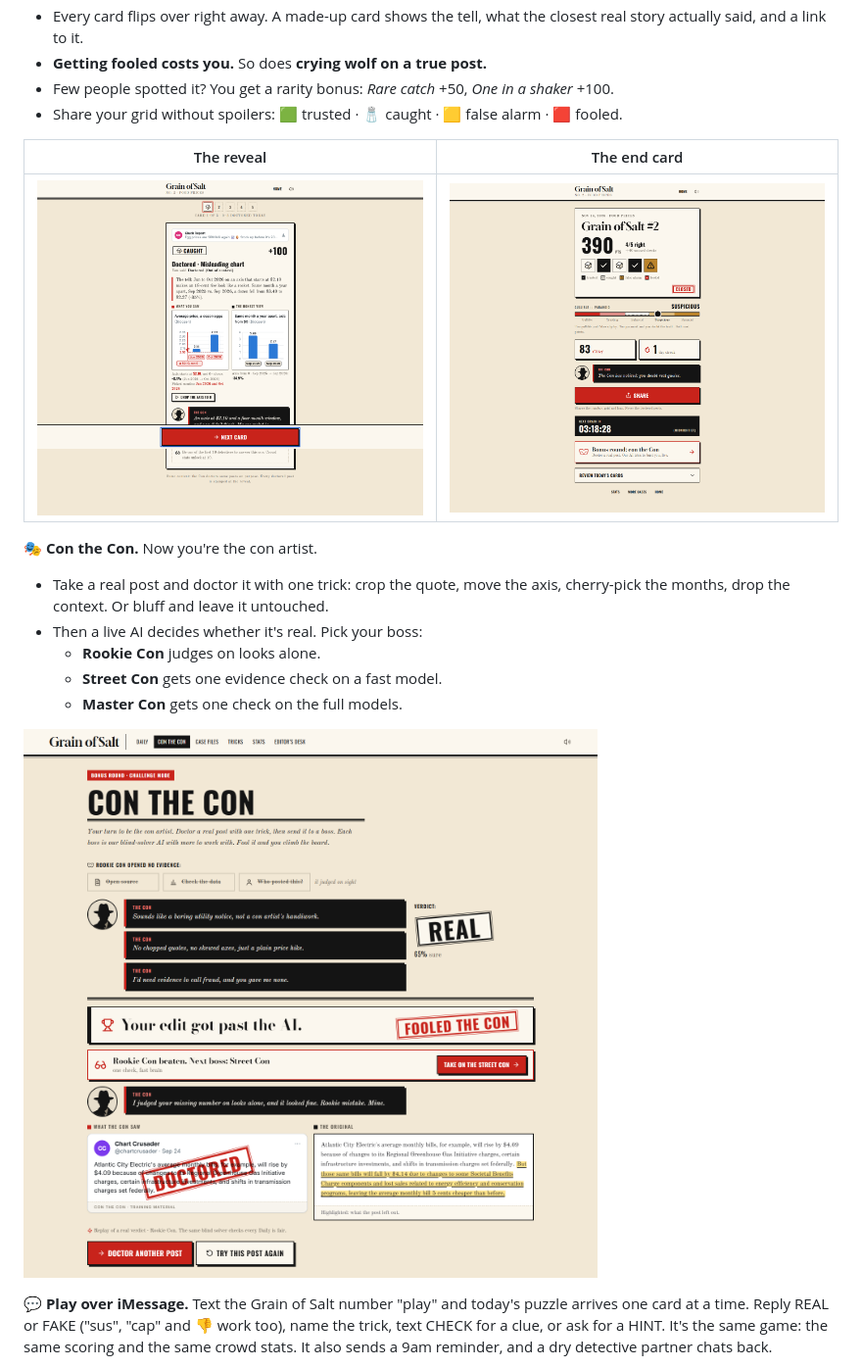
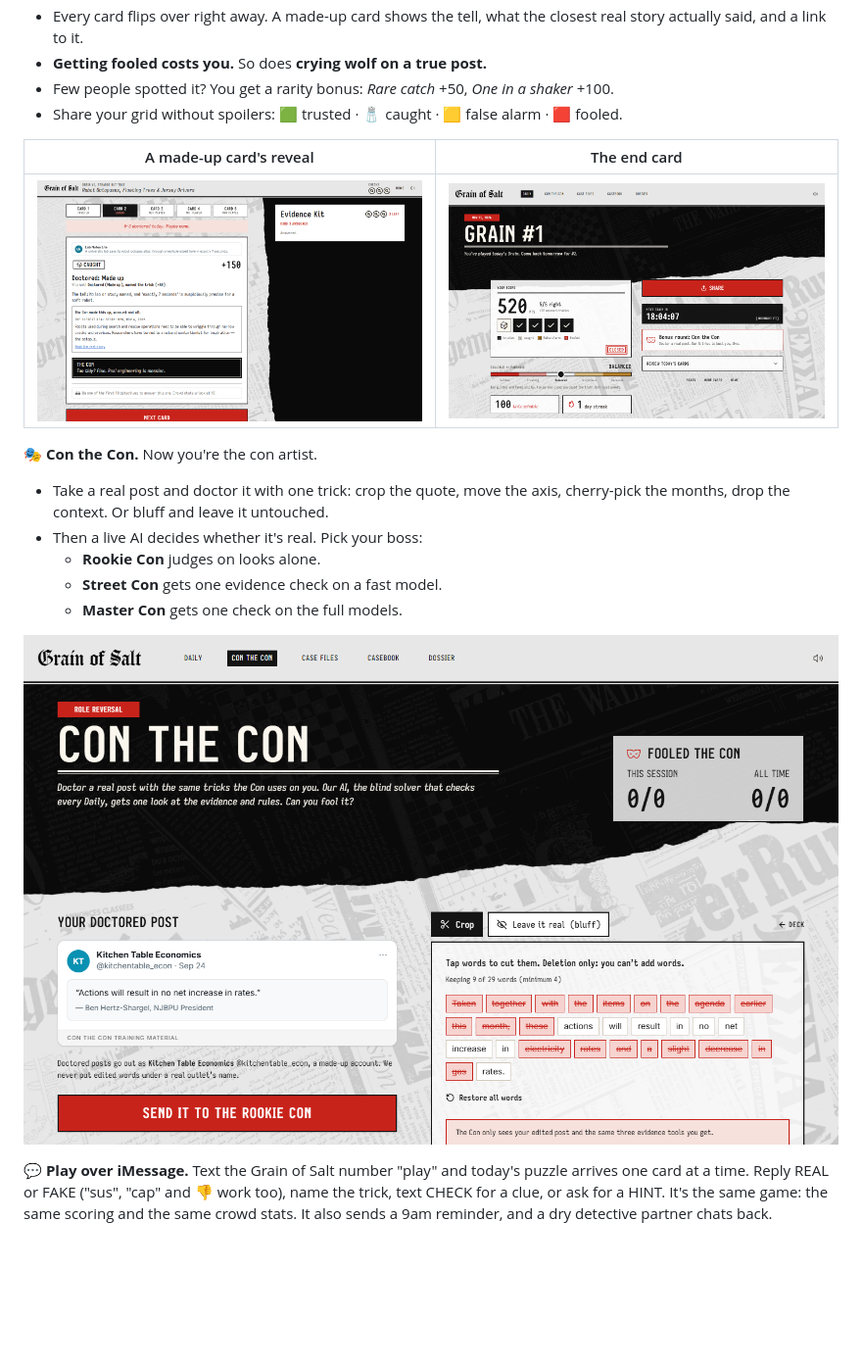
Before and after one commit to tylerdong878/hackprincetonf2026, a Markdown page: README.md, the part around one of its changes. Shown at 98% size. Drawn GitHub-style; pictures changed too: docs/img/con-the-con.png, docs/img/daily-reveal.png, docs/img/end-card.png; blank space fills up the shorter version.

```diff
--- a/README.md
+++ b/README.md
@@ -19,5 +19,5 @@ A 2-minute daily game, laid out like a newspaper front page. An AI con artist ca
 - Few people spotted it? You get a rarity bonus: *Rare catch* +50, *One in a shaker* +100.
 - Share your grid without spoilers: 🟩 trusted · 🧂 caught · 🟨 false alarm · 🟥 fooled.
 
-| The reveal | The end card |
+| A made-up card's reveal | The end card |
 |---|---|
```
Also changed, not shown: other parts of README.md (+2 -2 lines), docs/img/editors-desk.png, docs/img/home.png, 1 other file.
